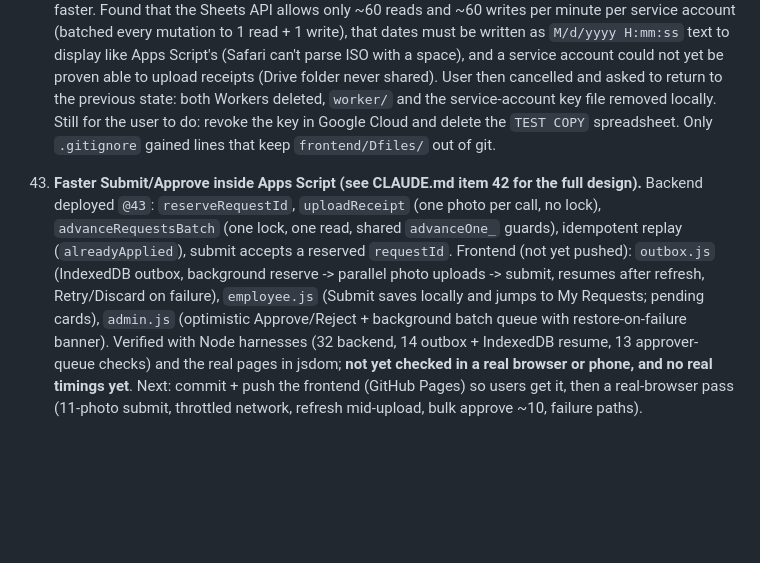
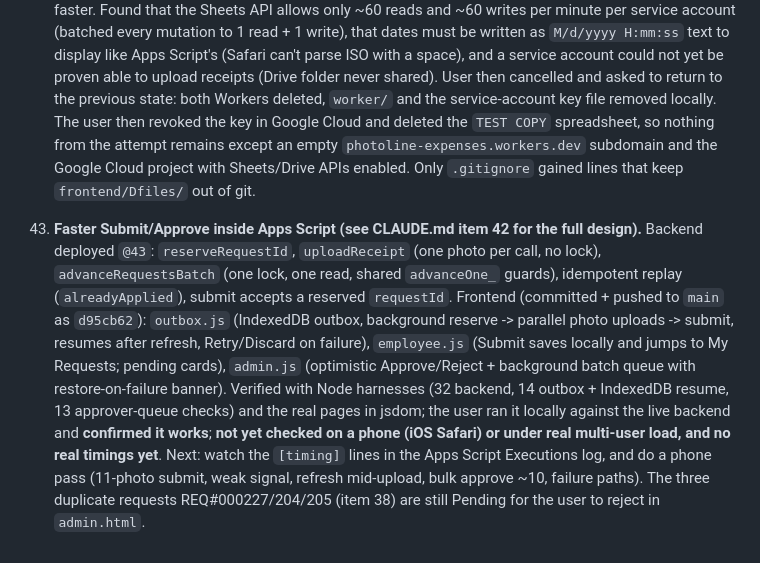
Before and after one commit to photolinepayroll/ExpensesRequest, a Markdown page: resume.md, the part around the change. Rendered like a GitHub page; blank space fills up the shorter version.

Commit message:
Docs: record that the outbox/queue release was confirmed locally and the Worker cleanup is complete
Co-Authored-By: Claude Sonnet 5.5 <noreply@anthropic.com>

```diff
--- a/resume.md
+++ b/resume.md
@@ -1199,16 +1199,20 @@ for the exact done/not-done breakdown, summarized here:**
     dates must be written as `M/d/yyyy H:mm:ss` text to display like Apps Script's (Safari can't parse ISO with a
     space), and a service account could not yet be proven able to upload receipts (Drive folder never shared).
     User then cancelled and asked to return to the previous state: both Workers deleted, `worker/` and the
-    service-account key file removed locally. Still for the user to do: revoke the key in Google Cloud and delete
-    the `TEST COPY` spreadsheet. Only `.gitignore` gained lines that keep `frontend/Dfiles/` out of git.
+    service-account key file removed locally. The user then revoked the key in Google Cloud and deleted the
+    `TEST COPY` spreadsheet, so nothing from the attempt remains except an empty `photoline-expenses.workers.dev`
+    subdomain and the Google Cloud project with Sheets/Drive APIs enabled. Only `.gitignore` gained lines that
+    keep `frontend/Dfiles/` out of git.
 
 43. **Faster Submit/Approve inside Apps Script (see CLAUDE.md item 42 for the full design).** Backend deployed
     `@43`: `reserveRequestId`, `uploadReceipt` (one photo per call, no lock), `advanceRequestsBatch` (one lock,
     one read, shared `advanceOne_` guards), idempotent replay (`alreadyApplied`), submit accepts a reserved
-    `requestId`. Frontend (not yet pushed): `outbox.js` (IndexedDB outbox, background reserve -> parallel photo
+    `requestId`. Frontend (committed + pushed to `main` as `d95cb62`): `outbox.js` (IndexedDB outbox, background reserve -> parallel photo
     uploads -> submit, resumes after refresh, Retry/Discard on failure), `employee.js` (Submit saves locally and
     jumps to My Requests; pending cards), `admin.js` (optimistic Approve/Reject + background batch queue with
     restore-on-failure banner). Verified with Node harnesses (32 backend, 14 outbox + IndexedDB resume, 13
-    approver-queue checks) and the real pages in jsdom; **not yet checked in a real browser or phone, and no
-    real timings yet**. Next: commit + push the frontend (GitHub Pages) so users get it, then a real-browser
-    pass (11-photo submit, throttled network, refresh mid-upload, bulk approve ~10, failure paths).
+    approver-queue checks) and the real pages in jsdom; the user ran it locally against the live backend and
+    **confirmed it works**; **not yet checked on a phone (iOS Safari) or under real multi-user load, and no real
+    timings yet**. Next: watch the `[timing]` lines in the Apps Script Executions log, and do a phone pass
+    (11-photo submit, weak signal, refresh mid-upload, bulk approve ~10, failure paths). The three duplicate
+    requests REQ#000227/204/205 (item 38) are still Pending for the user to reject in `admin.html`.
```
Also changed, not shown: CLAUDE.md (+7 -5 lines).
